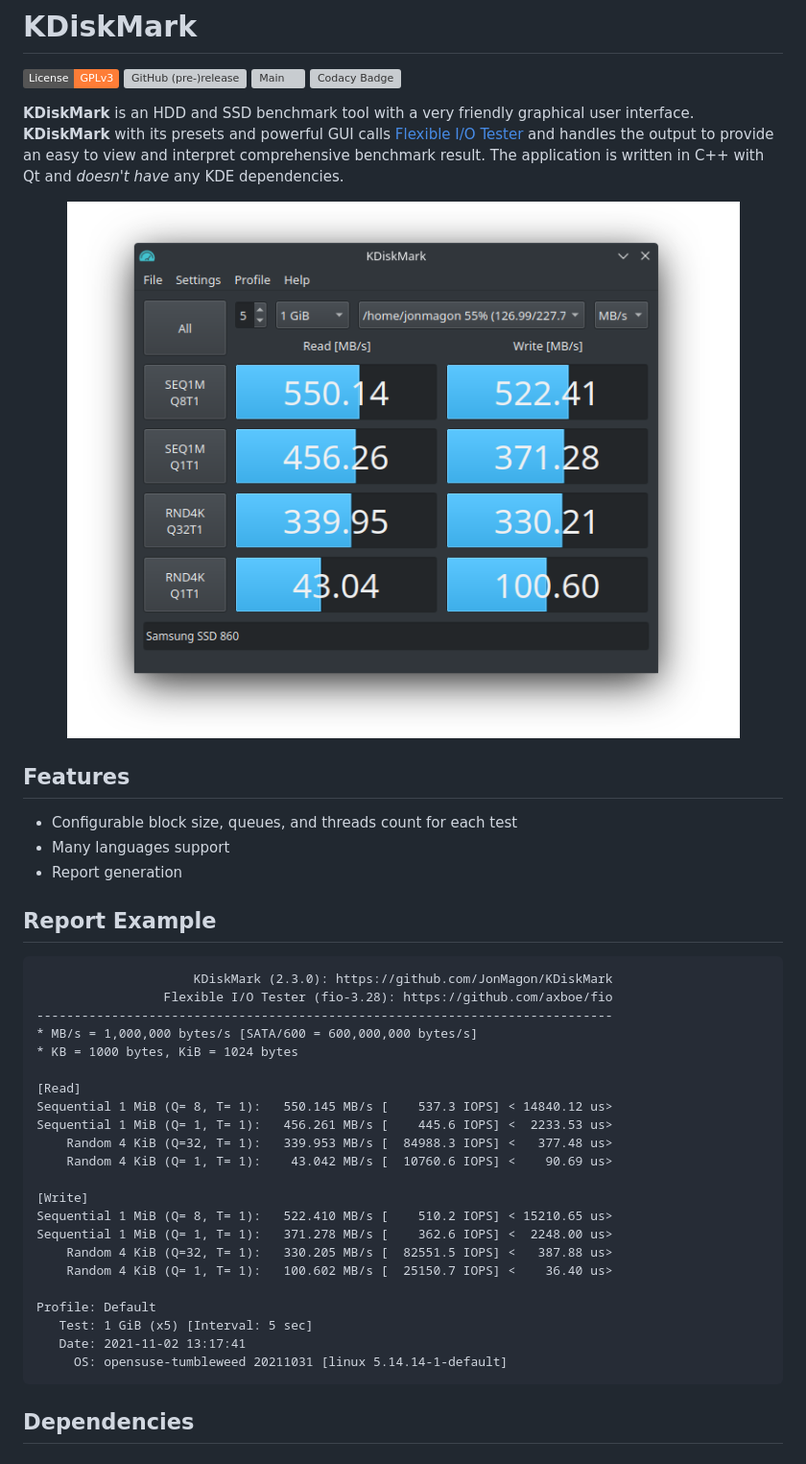
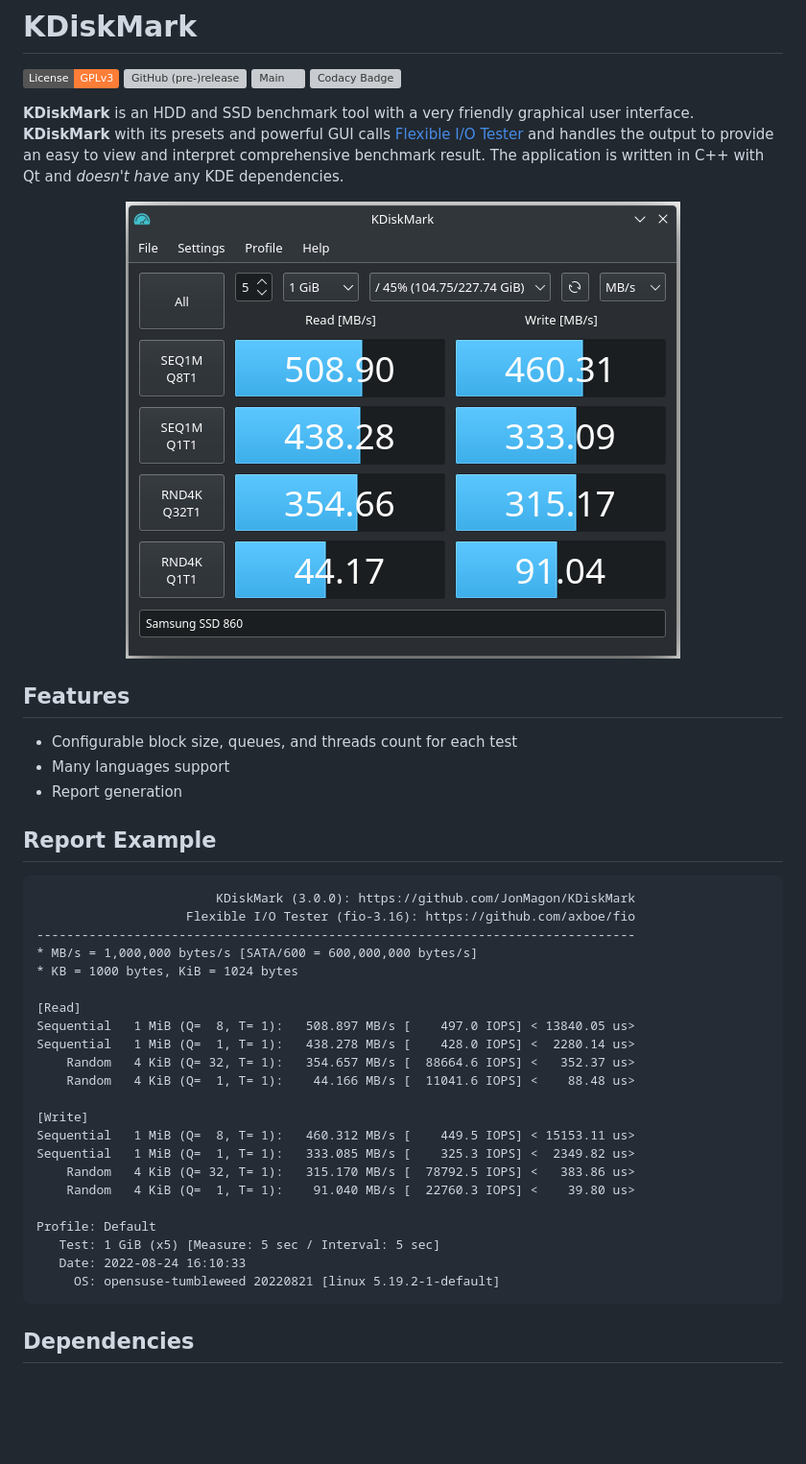
Before and after one commit to JonMagon/KDiskMark, a Markdown page: README.md, the part around the change. Shown at 96% size. Rendered like a GitHub page; pictures changed too: assets/images/kdiskmark.png; badges without logos; blank space fills up the shorter version; grey boxes are pictures that could not be loaded.

````diff
--- a/README.md
+++ b/README.md
@@ -17,28 +17,28 @@
 
 ## Report Example
 ```
-                     KDiskMark (2.3.0): https://github.com/JonMagon/KDiskMark
-                 Flexible I/O Tester (fio-3.28): https://github.com/axboe/fio
------------------------------------------------------------------------------
+                        KDiskMark (3.0.0): https://github.com/JonMagon/KDiskMark
+                    Flexible I/O Tester (fio-3.16): https://github.com/axboe/fio
+--------------------------------------------------------------------------------
 * MB/s = 1,000,000 bytes/s [SATA/600 = 600,000,000 bytes/s]
 * KB = 1000 bytes, KiB = 1024 bytes
 
 [Read]
-Sequential 1 MiB (Q= 8, T= 1):   550.145 MB/s [    537.3 IOPS] < 14840.12 us>
-Sequential 1 MiB (Q= 1, T= 1):   456.261 MB/s [    445.6 IOPS] <  2233.53 us>
-    Random 4 KiB (Q=32, T= 1):   339.953 MB/s [  84988.3 IOPS] <   377.48 us>
-    Random 4 KiB (Q= 1, T= 1):    43.042 MB/s [  10760.6 IOPS] <    90.69 us>
+Sequential   1 MiB (Q=  8, T= 1):   508.897 MB/s [    497.0 IOPS] < 13840.05 us>
+Sequential   1 MiB (Q=  1, T= 1):   438.278 MB/s [    428.0 IOPS] <  2280.14 us>
+    Random   4 KiB (Q= 32, T= 1):   354.657 MB/s [  88664.6 IOPS] <   352.37 us>
+    Random   4 KiB (Q=  1, T= 1):    44.166 MB/s [  11041.6 IOPS] <    88.48 us>
 
 [Write]
-Sequential 1 MiB (Q= 8, T= 1):   522.410 MB/s [    510.2 IOPS] < 15210.65 us>
-Sequential 1 MiB (Q= 1, T= 1):   371.278 MB/s [    362.6 IOPS] <  2248.00 us>
-    Random 4 KiB (Q=32, T= 1):   330.205 MB/s [  82551.5 IOPS] <   387.88 us>
-    Random 4 KiB (Q= 1, T= 1):   100.602 MB/s [  25150.7 IOPS] <    36.40 us>
+Sequential   1 MiB (Q=  8, T= 1):   460.312 MB/s [    449.5 IOPS] < 15153.11 us>
+Sequential   1 MiB (Q=  1, T= 1):   333.085 MB/s [    325.3 IOPS] <  2349.82 us>
+    Random   4 KiB (Q= 32, T= 1):   315.170 MB/s [  78792.5 IOPS] <   383.86 us>
+    Random   4 KiB (Q=  1, T= 1):    91.040 MB/s [  22760.3 IOPS] <    39.80 us>
 
 Profile: Default
-   Test: 1 GiB (x5) [Interval: 5 sec]
-   Date: 2021-11-02 13:17:41
-     OS: opensuse-tumbleweed 20211031 [linux 5.14.14-1-default]
+   Test: 1 GiB (x5) [Measure: 5 sec / Interval: 5 sec]
+   Date: 2022-08-24 16:10:33
+     OS: opensuse-tumbleweed 20220821 [linux 5.19.2-1-default]
 ```
 
 ## Dependencies
````
